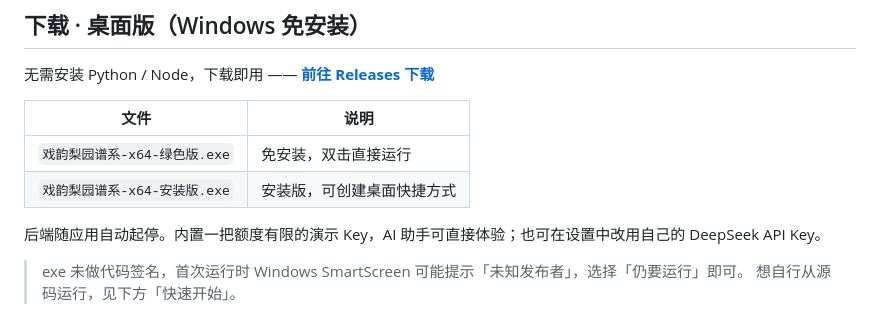
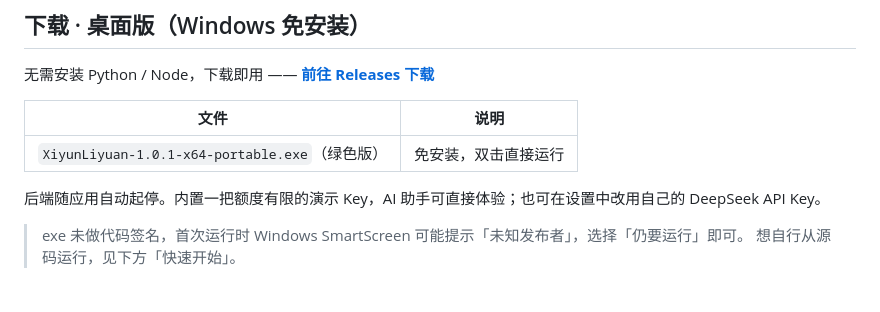
Before and after one commit to unumbrela/xiyun-liyuan, a Markdown page: README.md, the part around the change. GitHub-like rendering.

```diff
--- a/README.md
+++ b/README.md
@@ -30,8 +30,7 @@
 
 | 文件 | 说明 |
 | --- | --- |
-| `戏韵梨园谱系-x64-绿色版.exe` | 免安装，双击直接运行 |
-| `戏韵梨园谱系-x64-安装版.exe` | 安装版，可创建桌面快捷方式 |
+| `XiyunLiyuan-1.0.1-x64-portable.exe`（绿色版） | 免安装，双击直接运行 |
 
 后端随应用自动起停。内置一把额度有限的演示 Key，AI 助手可直接体验；也可在设置中改用自己的 DeepSeek API Key。
 
```
Also changed, not shown: README.en.md (+1 -2 lines).
